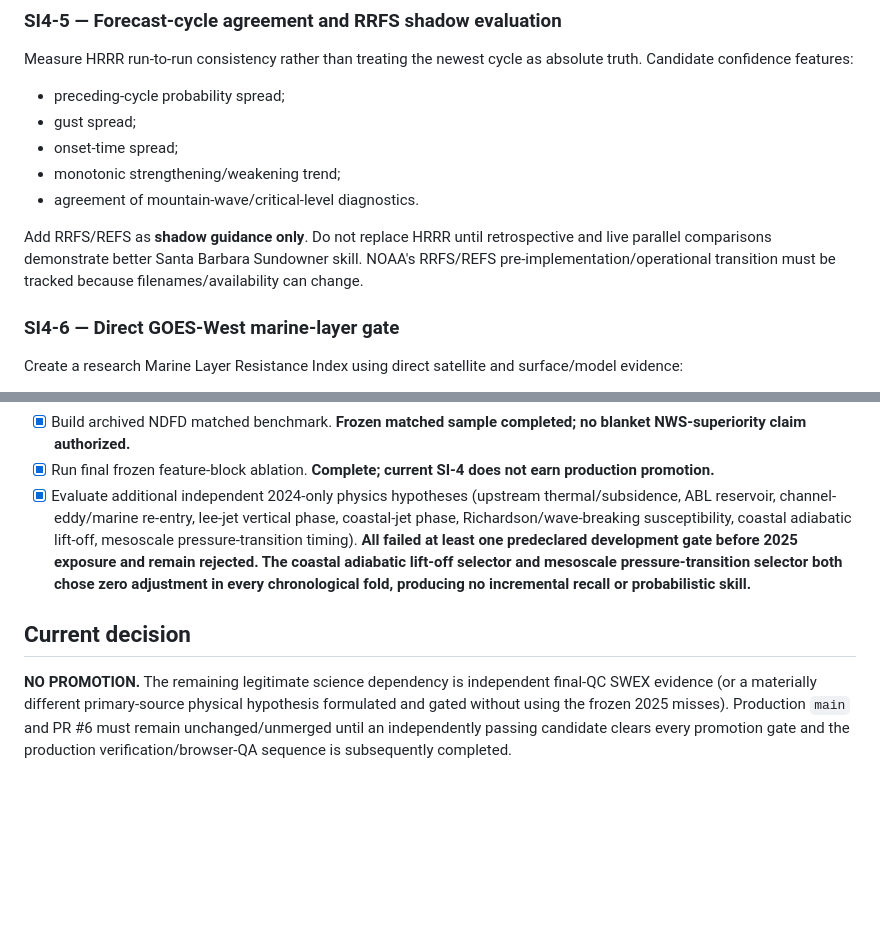
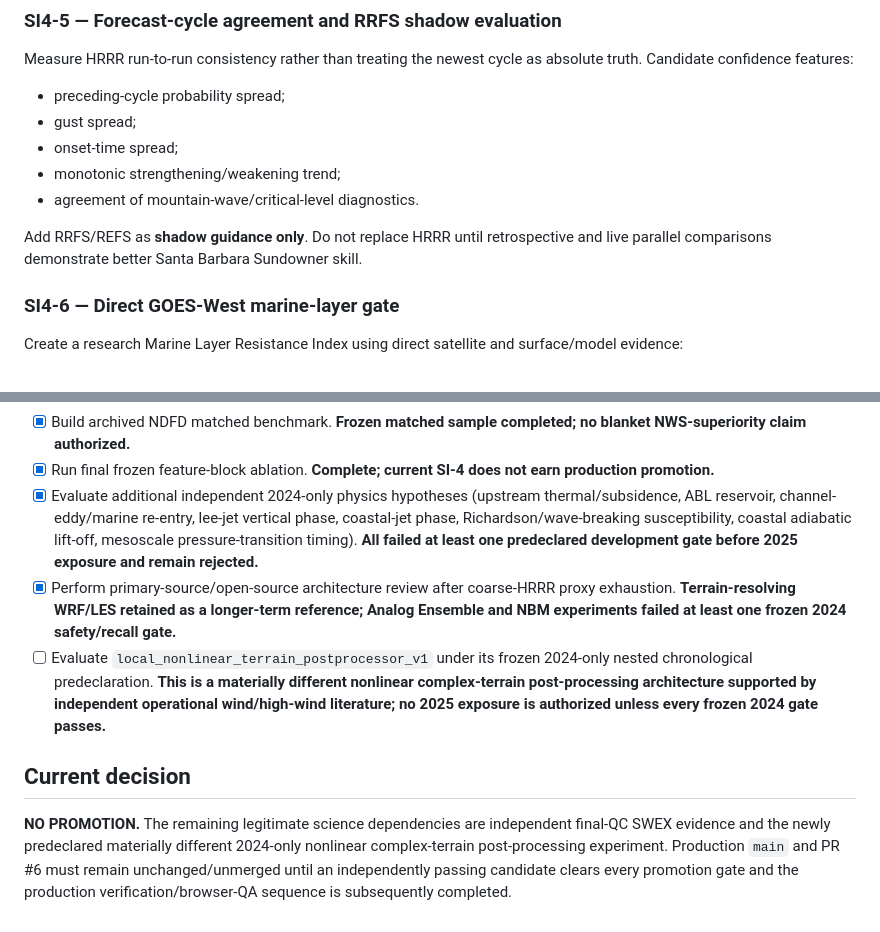
Before and after one commit to SkyFinderRescue/sundowner-intelligence, a Markdown page: research/SI4_RESEARCH_PLAN.md, 2 parts joined by grey strips. GitHub-like rendering; blank space fills up the shorter version.

Commit message:
SI-4 research: track nonlinear postprocessor gate

```diff
--- a/research/SI4_RESEARCH_PLAN.md
+++ b/research/SI4_RESEARCH_PLAN.md
@@ -86,7 +86,7 @@ Measure HRRR run-to-run consistency rather than treating the newest cycle as abs
 - monotonic strengthening/weakening trend;
 - agreement of mountain-wave/critical-level diagnostics.
 
-Add RRFS/REFS as **shadow guidance only**. Do not replace HRRR until retrospective and live parallel comparisons demonstrate better Santa Barbara Sundowner skill. NOAA's RRFS/REFS pre-implementation/operational transition must be tracked because filenames/availability can change.
+Add RRFS/REFS as **shadow guidance only**. Do not replace HRRR until retrospective and live parallel comparisons demonstrate better Santa Barbara Sundowner skill.
 
 ### SI4-6 — Direct GOES-West marine-layer gate
 
@@ -165,8 +165,10 @@ A candidate can be considered for SI-4 production only when all of the following
 - [x] Fit/evaluate cross-validated direction/stability-conditioned terrain response. **No new refinement cleared the frozen development gates; retain existing SI-4 terrain correction.**
 - [x] Build archived NDFD matched benchmark. **Frozen matched sample completed; no blanket NWS-superiority claim authorized.**
 - [x] Run final frozen feature-block ablation. **Complete; current SI-4 does not earn production promotion.**
-- [x] Evaluate additional independent 2024-only physics hypotheses (upstream thermal/subsidence, ABL reservoir, channel-eddy/marine re-entry, lee-jet vertical phase, coastal-jet phase, Richardson/wave-breaking susceptibility, coastal adiabatic lift-off, mesoscale pressure-transition timing). **All failed at least one predeclared development gate before 2025 exposure and remain rejected. The coastal adiabatic lift-off selector and mesoscale pressure-transition selector both chose zero adjustment in every chronological fold, producing no incremental recall or probabilistic skill.**
+- [x] Evaluate additional independent 2024-only physics hypotheses (upstream thermal/subsidence, ABL reservoir, channel-eddy/marine re-entry, lee-jet vertical phase, coastal-jet phase, Richardson/wave-breaking susceptibility, coastal adiabatic lift-off, mesoscale pressure-transition timing). **All failed at least one predeclared development gate before 2025 exposure and remain rejected.**
+- [x] Perform primary-source/open-source architecture review after coarse-HRRR proxy exhaustion. **Terrain-resolving WRF/LES retained as a longer-term reference; Analog Ensemble and NBM experiments failed at least one frozen 2024 safety/recall gate.**
+- [ ] Evaluate `local_nonlinear_terrain_postprocessor_v1` under its frozen 2024-only nested chronological predeclaration. **This is a materially different nonlinear complex-terrain post-processing architecture supported by independent operational wind/high-wind literature; no 2025 exposure is authorized unless every frozen 2024 gate passes.**
 
 ## Current decision
 
-**NO PROMOTION.** The remaining legitimate science dependency is independent final-QC SWEX evidence (or a materially different primary-source physical hypothesis formulated and gated without using the frozen 2025 misses). Production `main` and PR #6 must remain unchanged/unmerged until an independently passing candidate clears every promotion gate and the production verification/browser-QA sequence is subsequently completed.
+**NO PROMOTION.** The remaining legitimate science dependencies are independent final-QC SWEX evidence and the newly predeclared materially different 2024-only nonlinear complex-terrain post-processing experiment. Production `main` and PR #6 must remain unchanged/unmerged until an independently passing candidate clears every promotion gate and the production verification/browser-QA sequence is subsequently completed.
```
